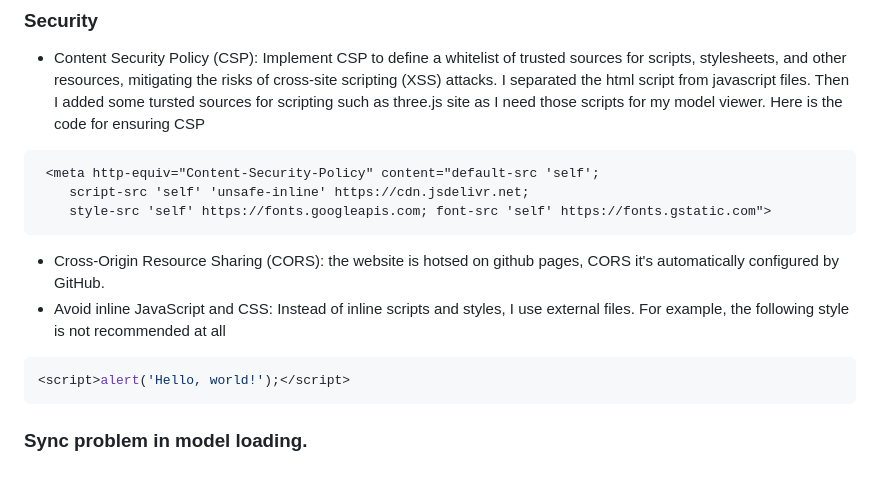
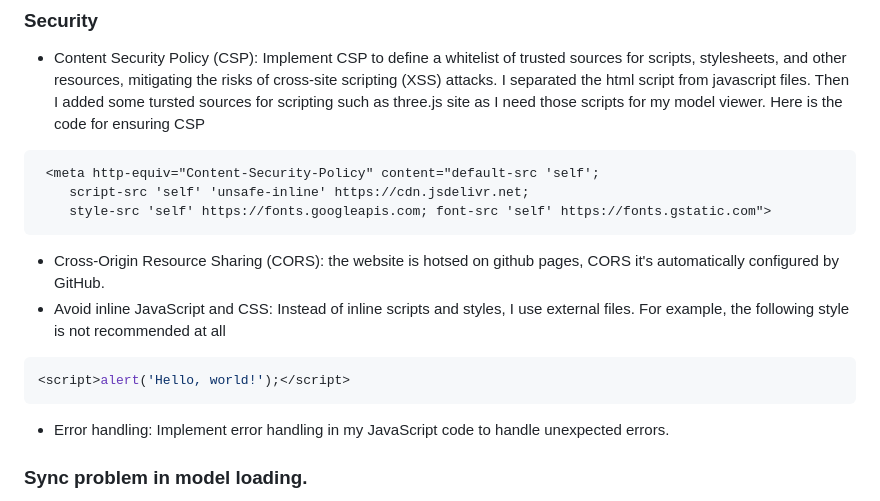
Before and after one commit to mohandesosama/3d_models, a Markdown page: README.md, the part around the change. Rendered like a GitHub page; blank space fills up the shorter version.

Commit message:
changed readme and added more security comments

````diff
--- a/README.md
+++ b/README.md
@@ -7,6 +7,7 @@ The site contains a folder with the obj models. I used javascript to load those
 ### Security
 * Content Security Policy (CSP): Implement CSP to define a whitelist of trusted sources for scripts, stylesheets, and other resources, mitigating the risks of cross-site scripting (XSS) attacks.
 I separated the html script from javascript files. Then I added some tursted sources for scripting such as three.js site as I need those scripts for my model viewer. Here is the code for ensuring CSP
+
 ```html
  <meta http-equiv="Content-Security-Policy" content="default-src 'self';
     script-src 'self' 'unsafe-inline' https://cdn.jsdelivr.net;
@@ -17,6 +18,8 @@ I separated the html script from javascript files. Then I added some tursted sou
 ```javascript
 <script>alert('Hello, world!');</script>
 ```
+* Error handling: Implement error handling in my JavaScript code to handle unexpected errors.
+
 ### Sync problem in model loading.
 The model takes an essential time to load especially with extensive mesh. The site has the ability to load multiple models. With many thumb images, one image for each model, you can click on the model thumb image to load it in the display area. User can click quickly and swap between models. The user can be fast enough so the current loading of the model is interrupted by a new loading of another model resulting in partially loading parts of each model !!
 The scenario happens becasue apparently the browser gives the new model to a new thread, but becasue both of them are loading into the same displaly area, the problem happens.
````
